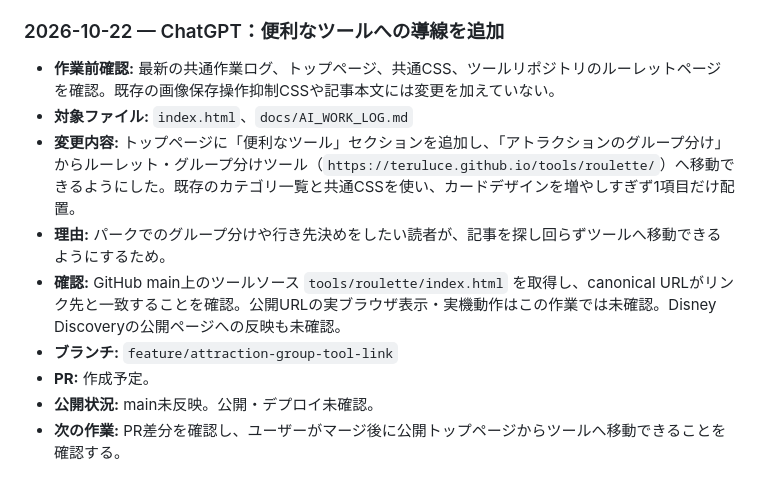
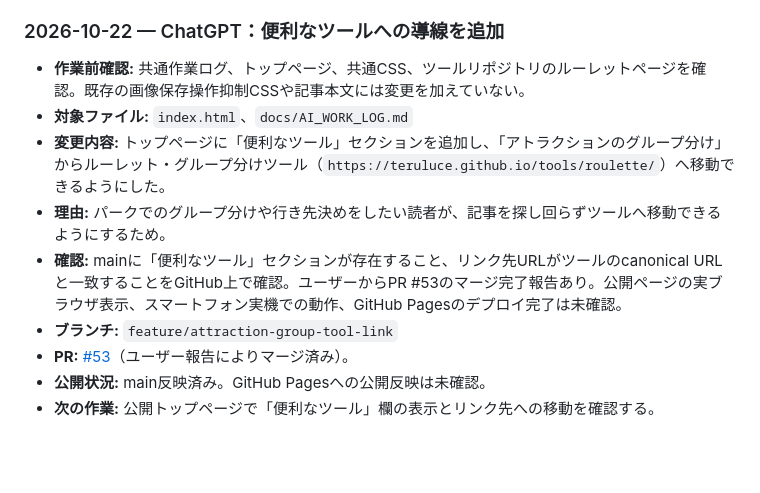
Before and after one commit to teruluce/disney-discovery, a Markdown page: docs/AI_WORK_LOG.md, the part around the change. Drawn GitHub-style; blank space fills up the shorter version.

Commit message:
Update work log after tool link PR merge

```diff
--- a/docs/AI_WORK_LOG.md
+++ b/docs/AI_WORK_LOG.md
@@ -947,12 +947,12 @@
 - **次の作業:** PR #52の差分をレビューしてマージ。公開反映後、Search Consoleでサイトマップの処理状況と主要URLのインデックス状態を確認し、検索パフォーマンスのデータが取れる場合はクエリ単位で改善する。
 
 ### 2026-10-22 — ChatGPT：便利なツールへの導線を追加
-- **作業前確認:** 最新の共通作業ログ、トップページ、共通CSS、ツールリポジトリのルーレットページを確認。既存の画像保存操作抑制CSSや記事本文には変更を加えていない。
+- **作業前確認:** 共通作業ログ、トップページ、共通CSS、ツールリポジトリのルーレットページを確認。既存の画像保存操作抑制CSSや記事本文には変更を加えていない。
 - **対象ファイル:** `index.html`、`docs/AI_WORK_LOG.md`
-- **変更内容:** トップページに「便利なツール」セクションを追加し、「アトラクションのグループ分け」からルーレット・グループ分けツール（`https://teruluce.github.io/tools/roulette/`）へ移動できるようにした。既存のカテゴリ一覧と共通CSSを使い、カードデザインを増やしすぎず1項目だけ配置。
+- **変更内容:** トップページに「便利なツール」セクションを追加し、「アトラクションのグループ分け」からルーレット・グループ分けツール（`https://teruluce.github.io/tools/roulette/`）へ移動できるようにした。
 - **理由:** パークでのグループ分けや行き先決めをしたい読者が、記事を探し回らずツールへ移動できるようにするため。
-- **確認:** GitHub main上のツールソース `tools/roulette/index.html` を取得し、canonical URLがリンク先と一致することを確認。公開URLの実ブラウザ表示・実機動作はこの作業では未確認。Disney Discoveryの公開ページへの反映も未確認。
+- **確認:** mainに「便利なツール」セクションが存在すること、リンク先URLがツールのcanonical URLと一致することをGitHub上で確認。ユーザーからPR #53のマージ完了報告あり。公開ページの実ブラウザ表示、スマートフォン実機での動作、GitHub Pagesのデプロイ完了は未確認。
 - **ブランチ:** `feature/attraction-group-tool-link`
-- **PR:** 作成予定。
-- **公開状況:** main未反映。公開・デプロイ未確認。
-- **次の作業:** PR差分を確認し、ユーザーがマージ後に公開トップページからツールへ移動できることを確認する。
+- **PR:** [#53](https://github.com/teruluce/disney-discovery/pull/53)（ユーザー報告によりマージ済み）。
+- **公開状況:** main反映済み。GitHub Pagesへの公開反映は未確認。
+- **次の作業:** 公開トップページで「便利なツール」欄の表示とリンク先への移動を確認する。
```
